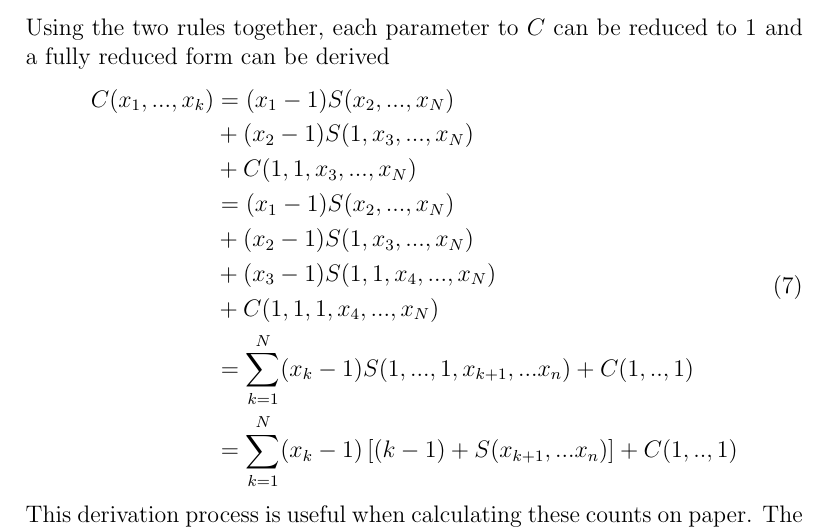
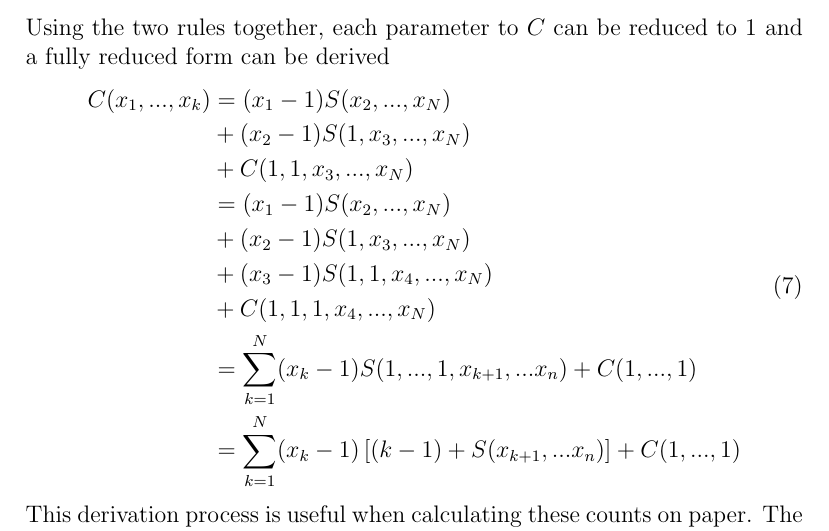
Before and after one commit to vorble/convex-split-face-polygon-cuts, a LaTeX document (csfpc.tex): part of page 2 of 2, cut so that both start at the same text. Compiled offline with pdfLaTeX.

Commit message:
Correcting double dot that should be triple dot.

```diff
--- a/csfpc.tex
+++ b/csfpc.tex
@@ -69,8 +69,8 @@ and a fully reduced form can be derived
                    &+ (x_2 - 1) S(1,x_3,...,x_N) \\
                    &+ (x_3 - 1) S(1,1,x_4,...,x_N) \\
                    &+ C(1,1,1,x_4,...,x_N) \\
-                   &= \sum_{k=1}^{N} (x_k - 1) S(1,...,1,x_{k+1},...x_n) + C(1,..,1) \\
-                   &= \sum_{k=1}^{N} (x_k - 1) \left[ (k-1) + S(x_{k+1},...x_n) \right] + C(1,..,1) \\
+                   &= \sum_{k=1}^{N} (x_k - 1) S(1,...,1,x_{k+1},...x_n) + C(1,...,1) \\
+                   &= \sum_{k=1}^{N} (x_k - 1) \left[ (k-1) + S(x_{k+1},...x_n) \right] + C(1,...,1) \\
 \end{aligned}
 \end{equation}
 This derivation process is useful when calculating these counts on paper.
```
